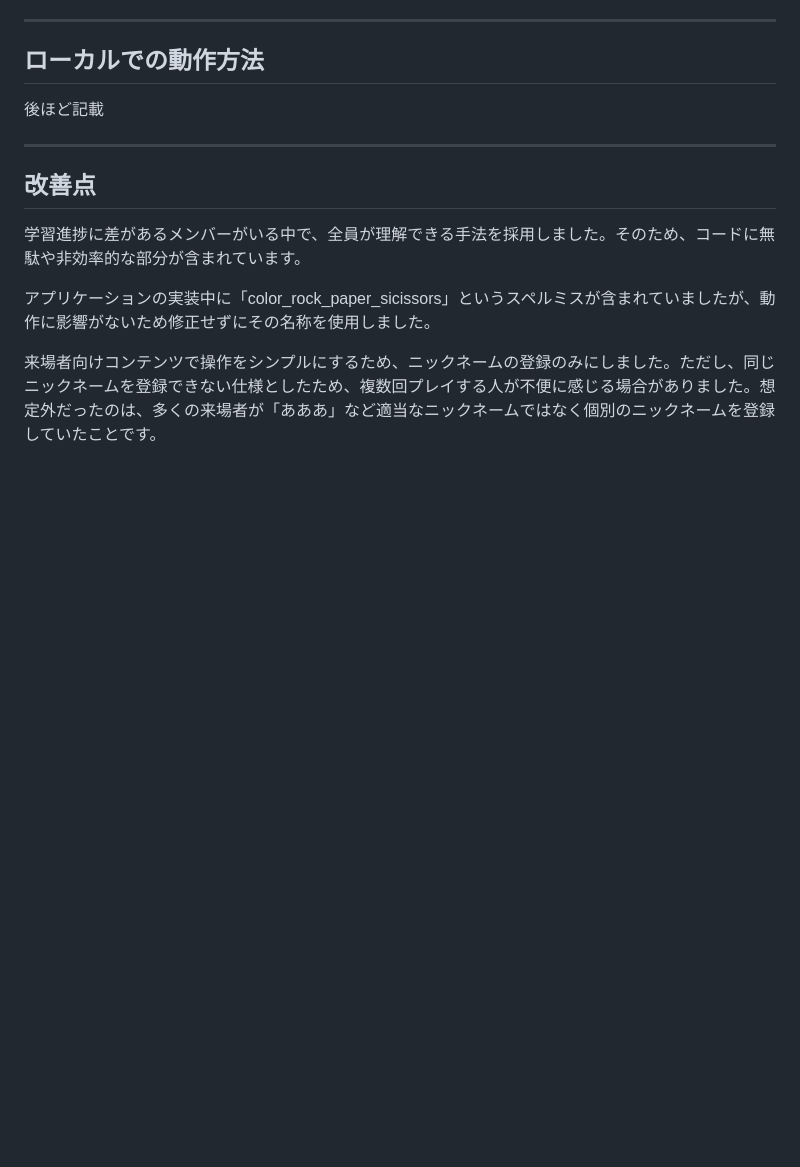
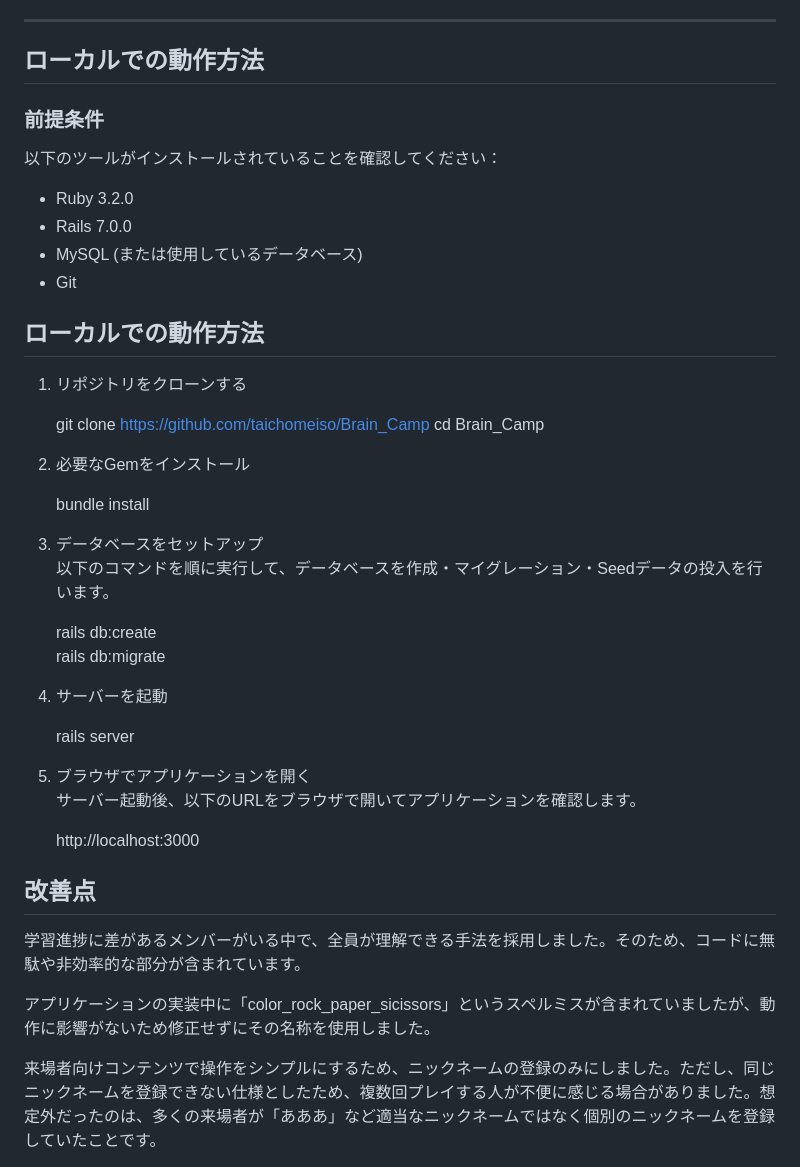
Before and after one commit to taichomeiso/Brain_Camp, a Markdown page: README.md, the part around the change. GitHub-like rendering; blank space fills up the shorter version.

Commit message:
ローカルでの動作

```diff
--- a/README.md
+++ b/README.md
@@ -180,9 +180,41 @@ Figma: 初めての利用で、デザインの知識がない中、UIのプロ
 ---
 
 ## ローカルでの動作方法
-後ほど記載
+### 前提条件
+以下のツールがインストールされていることを確認してください：
+- Ruby 3.2.0
+- Rails 7.0.0
+- MySQL (または使用しているデータベース)
+- Git
 
----
+## ローカルでの動作方法
+
+1. リポジトリをクローンする
+
+   git clone https://github.com/taichomeiso/Brain_Camp
+   cd Brain_Camp
+
+2. 必要なGemをインストール
+
+   bundle install
+
+3. データベースをセットアップ
+   以下のコマンドを順に実行して、データベースを作成・マイグレーション・Seedデータの投入を行います。
+
+   rails db:create
+   rails db:migrate
+
+4. サーバーを起動
+
+   rails server
+
+5. ブラウザでアプリケーションを開く
+   サーバー起動後、以下のURLをブラウザで開いてアプリケーションを確認します。
+
+   http://localhost:3000
+
+
+
 
 ## 改善点
 学習進捗に差があるメンバーがいる中で、全員が理解できる手法を採用しました。そのため、コードに無駄や非効率的な部分が含まれています。
```
